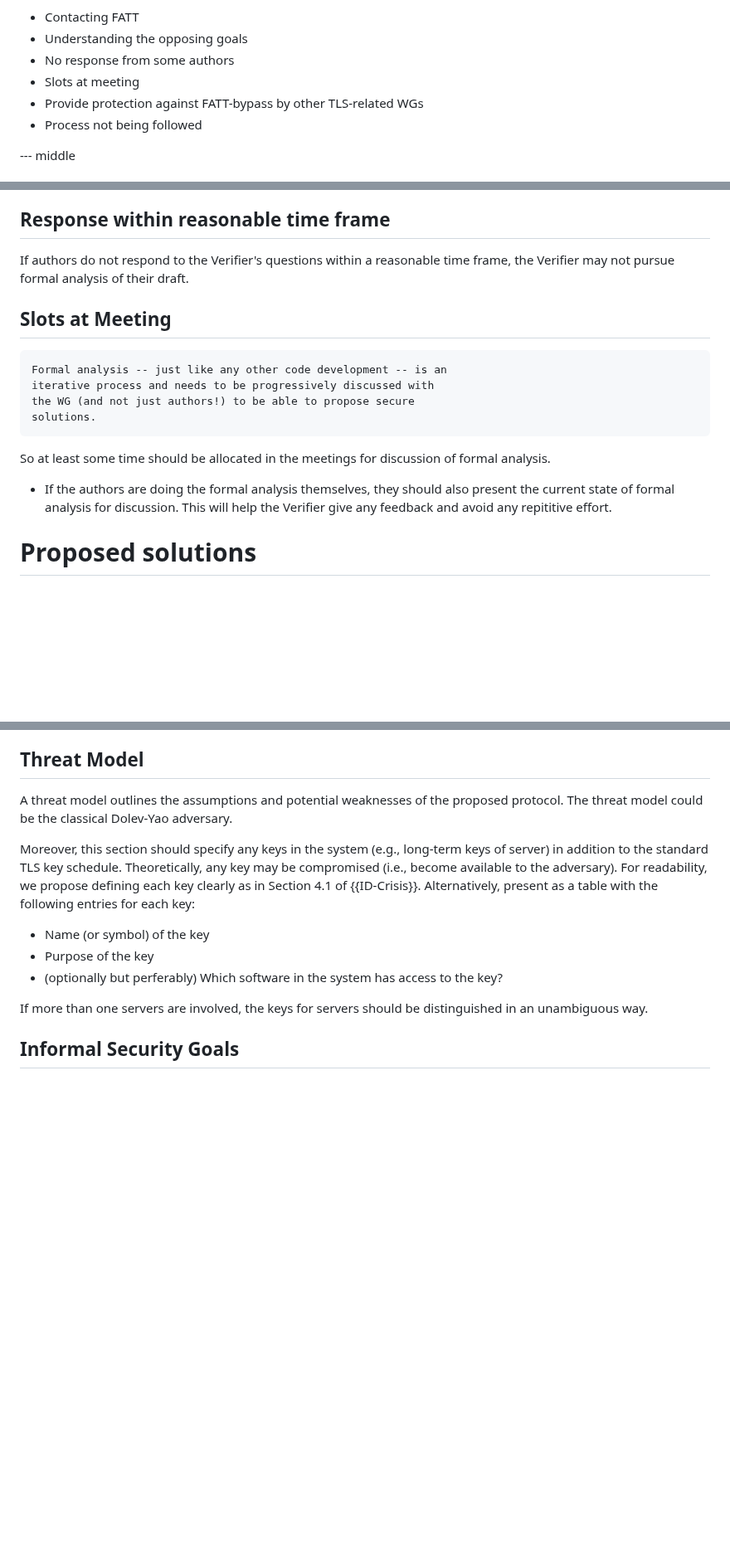
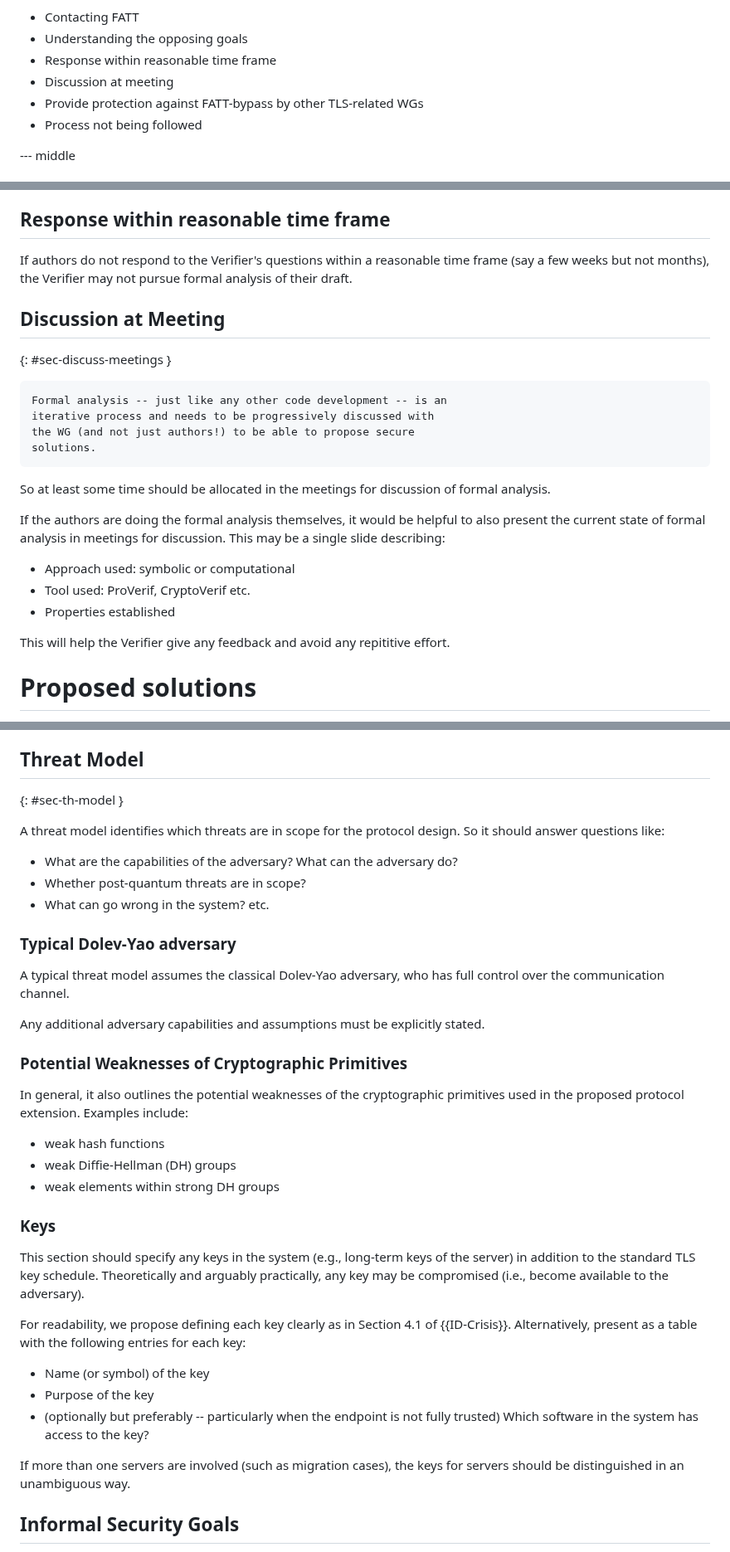
Before and after one commit to muhammad-usama-sardar/tls-fatt-extension, a Markdown page: draft-usama-tls-fatt-extension.md, 3 parts joined by grey strips. Shown at 83% size. GitHub-like rendering; blank space fills up the shorter version.

Commit message:
threat model, discussion in meetings, ml-kem

```diff
--- a/draft-usama-tls-fatt-extension.md
+++ b/draft-usama-tls-fatt-extension.md
@@ -58,8 +58,8 @@ We also briefly present a few pain points of the team doing the formal analysis
 
 * Contacting FATT
 * Understanding the opposing goals
-* No response from some authors
-* Slots at meeting
+* Response within reasonable time frame
+* Discussion at meeting
 * Provide protection against FATT-bypass by other TLS-related WGs
 * Process not being followed
 
@@ -214,9 +222,11 @@ In particular, some topics like remote attestation need more precise specificati
 [comment]: <> (We also argue that in the current process, the stakeholder at most disadvantage is . We all have a shared goal of producing high-quality specifications.)
 
 ## Response within reasonable time frame
-If authors do not respond to the Verifier's questions within a reasonable time frame, the Verifier may not pursue formal analysis of their draft.
+If authors do not respond to the Verifier's questions within a reasonable time frame (say a few weeks but not months), the Verifier may not pursue formal analysis of their draft.
 
-## Slots at Meeting
+## Discussion at Meeting
+{: #sec-discuss-meetings }
+
 
 ~~~
 Formal analysis -- just like any other code development -- is an
@@ -227,7 +237,13 @@ solutions.
 
 So at least some time should be allocated in the meetings for discussion of formal analysis.
 
-* If the authors are doing the formal analysis themselves, they should also present the current state of formal analysis for discussion. This will help the Verifier give any feedback and avoid any repititive effort.
+If the authors are doing the formal analysis themselves, it would be helpful to also present the current state of formal analysis in meetings for discussion. This may be a single slide describing:
+
+* Approach used: symbolic or computational
+* Tool used: ProVerif, CryptoVerif etc.
+* Properties established
+
+This will help the Verifier give any feedback and avoid any repititive effort.
 
 [comment]: <> (The goal of authors of Internet-Draft is to ...)
 
@@ -266,15 +282,36 @@ The motivation of the work (i.e., the proposed extension of TLS) needs to primar
 The Verifier can ask questions to improve it, but he cannot just cook it up.
 
 ## Threat Model
-A threat model outlines the assumptions and potential weaknesses of the proposed protocol. The threat model could be the classical Dolev-Yao adversary.
+{: #sec-th-model }
 
-Moreover, this section should specify any keys in the system (e.g., long-term keys of server) in addition to the standard TLS key schedule. Theoretically, any key may be compromised (i.e., become available to the adversary). For readability, we propose defining each key clearly as in Section 4.1 of {{ID-Crisis}}. Alternatively, present as a table with the following entries for each key:
+A threat model identifies which threats are in scope for the protocol design. So it should answer questions like:
+
+* What are the capabilities of the adversary? What can the adversary do?
+* Whether post-quantum threats are in scope?
+* What can go wrong in the system? etc.
+
+### Typical Dolev-Yao adversary
+A typical threat model assumes the classical Dolev-Yao adversary, who has full control over the communication channel.
+
+Any additional adversary capabilities and assumptions must be explicitly stated.
+
+### Potential Weaknesses of Cryptographic Primitives
+In general, it also outlines the potential weaknesses of the cryptographic primitives used in the proposed protocol extension. Examples include:
+
+* weak hash functions
+* weak Diffie-Hellman (DH) groups
+* weak elements within strong DH groups
+
+### Keys
+This section should specify any keys in the system (e.g., long-term keys of the server) in addition to the standard TLS key schedule. Theoretically and arguably practically, any key may be compromised (i.e., become available to the adversary).
+
+For readability, we propose defining each key clearly as in Section 4.1 of {{ID-Crisis}}. Alternatively, present as a table with the following entries for each key:
 
 * Name (or symbol) of the key
 * Purpose of the key
-* (optionally but perferably) Which software in the system has access to the key?
+* (optionally but preferably -- particularly when the endpoint is not fully trusted) Which software in the system has access to the key?
 
-If more than one servers are involved, the keys for servers should be distinguished in an unambiguous way.
+If more than one servers are involved (such as migration cases), the keys for servers should be distinguished in an unambiguous way.
 
 ## Informal Security Goals
 Knowing what you want is the first step toward achieving it. Hence, informal security goals such as integrity, authentication, freshness, etc. should be outlined in the Internet-Draft.
```
Also changed, not shown: other parts of draft-usama-tls-fatt-extension.md (+15 -0 lines).
